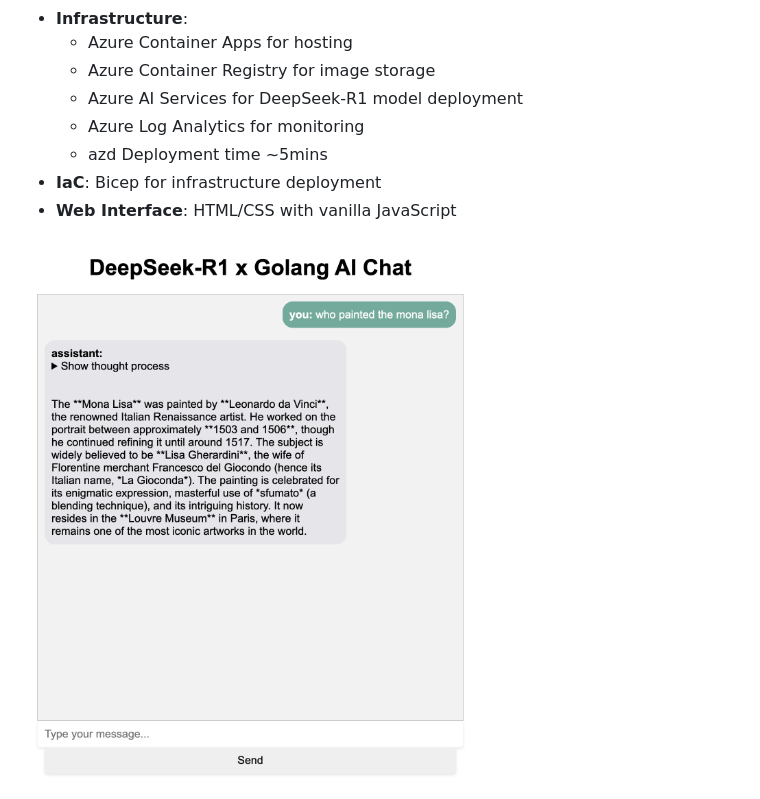
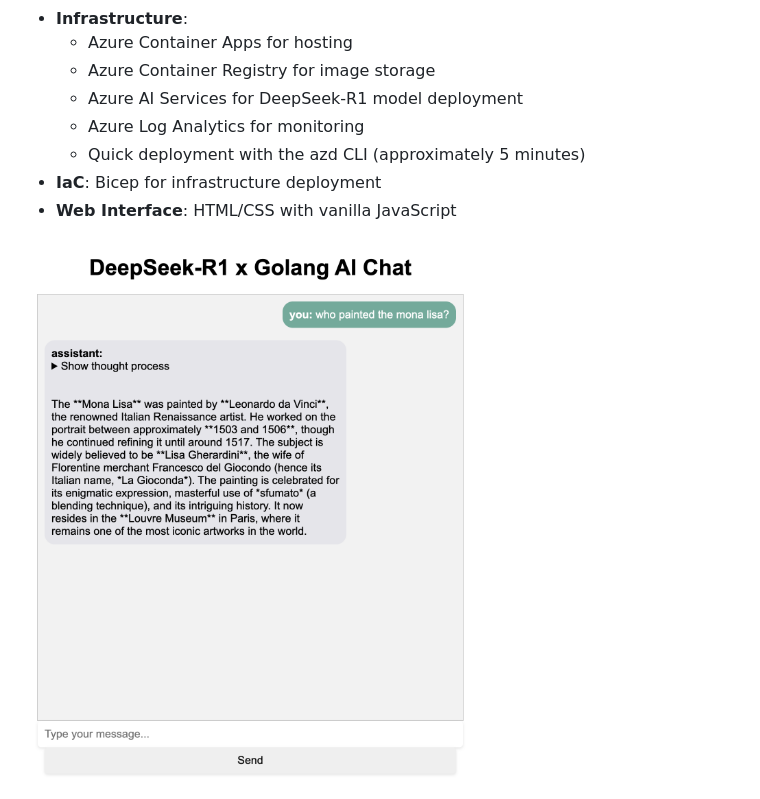
Before and after one commit to Azure-Samples/deepseek-go, a Markdown page: README.md, the part around the change printed below. Rendered like a GitHub page.

```diff
--- a/README.md
+++ b/README.md
@@ -29,7 +29,7 @@ This template, the application code and configuration it contains, has been buil
   - Azure Container Registry for image storage
   - Azure AI Services for DeepSeek-R1 model deployment
   - Azure Log Analytics for monitoring
-  - azd Deployment time ~5mins
+  - Quick deployment with the azd CLI (approximately 5 minutes)
 - **IaC**: Bicep for infrastructure deployment
 - **Web Interface**: HTML/CSS with vanilla JavaScript
 
```
Also changed, not shown: other parts of README.md (+1 -1 lines).
